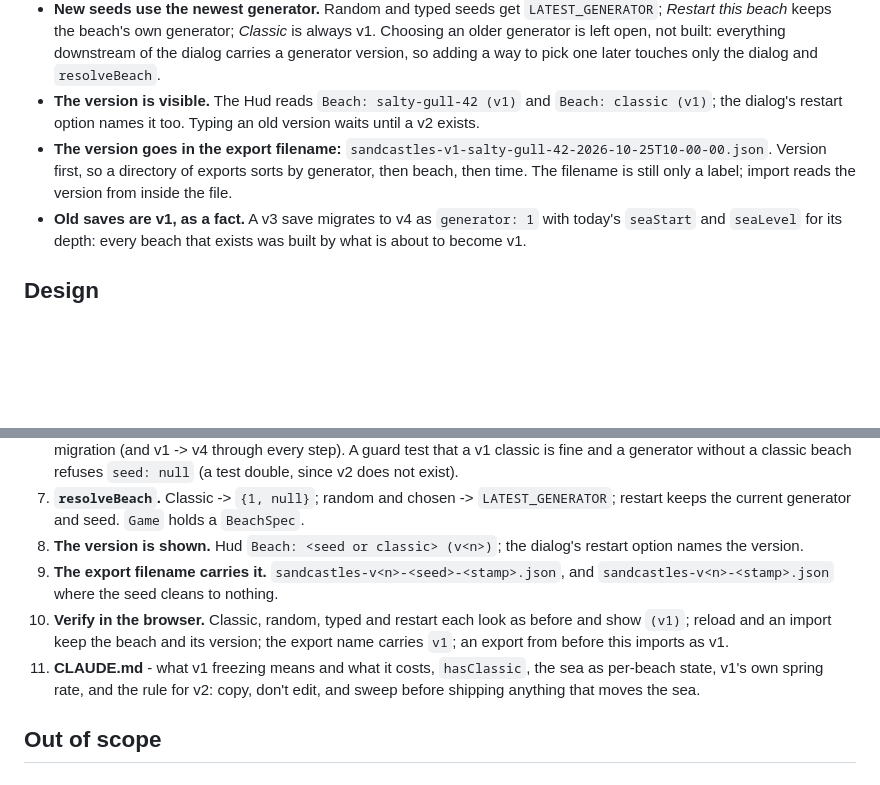
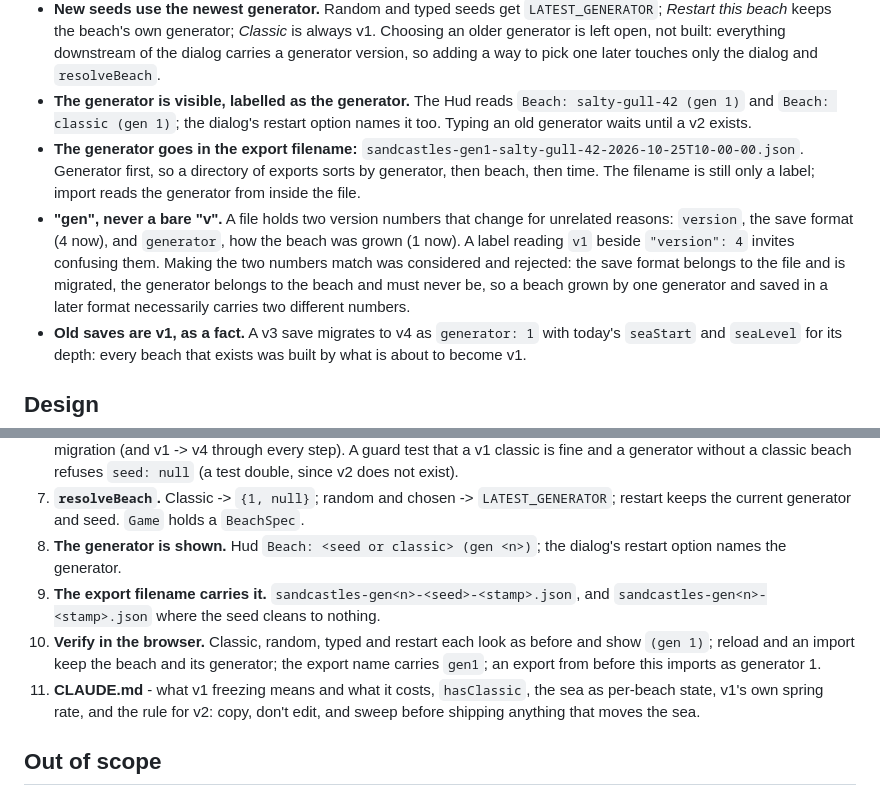
Before and after one commit to cdpjenkins/sandcastles, a Markdown page: PLAN.md, 2 parts joined by grey strips. GitHub-like rendering; blank space fills up the shorter version.

Commit message:
docs: label the generator 'gen', never a bare 'v'
A file holds two version numbers - the save format and the generator - that
change for unrelated reasons, and a 'v1' label beside "version": 4 invites
confusing them. Matching the numbers was considered and rejected.

Co-Authored-By: Claude Opus 5.5 <noreply@anthropic.com>

```diff
--- a/PLAN.md
+++ b/PLAN.md
@@ -48,13 +48,21 @@ grows. This is that decision.
   *Classic* is always v1. Choosing an older generator is left open, not built:
   everything downstream of the dialog carries a generator version, so adding a
   way to pick one later touches only the dialog and `resolveBeach`.
-- **The version is visible.** The Hud reads `Beach: salty-gull-42 (v1)` and
-  `Beach: classic (v1)`; the dialog's restart option names it too. Typing an
-  old version waits until a v2 exists.
-- **The version goes in the export filename:**
-  `sandcastles-v1-salty-gull-42-2026-10-25T10-00-00.json`. Version first, so a
-  directory of exports sorts by generator, then beach, then time. The filename
-  is still only a label; import reads the version from inside the file.
+- **The generator is visible, labelled as the generator.** The Hud reads
+  `Beach: salty-gull-42 (gen 1)` and `Beach: classic (gen 1)`; the dialog's
+  restart option names it too. Typing an old generator waits until a v2 exists.
+- **The generator goes in the export filename:**
+  `sandcastles-gen1-salty-gull-42-2026-10-25T10-00-00.json`. Generator first,
+  so a directory of exports sorts by generator, then beach, then time. The
+  filename is still only a label; import reads the generator from inside the
+  file.
+- **"gen", never a bare "v".** A file holds two version numbers that change
+  for unrelated reasons: `version`, the save format (4 now), and `generator`,
+  how the beach was grown (1 now). A label reading `v1` beside `"version": 4`
+  invites confusing them. Making the two numbers match was considered and
+  rejected: the save format belongs to the file and is migrated, the generator
+  belongs to the beach and must never be, so a beach grown by one generator and
+  saved in a later format necessarily carries two different numbers.
 - **Old saves are v1, as a fact.** A v3 save migrates to v4 as `generator: 1`
   with today's `seaStart` and `seaLevel` for its depth: every beach that exists
   was built by what is about to become v1.
@@ -141,14 +149,14 @@ changes, only where it imports from.
 7. **`resolveBeach`.** Classic -> `{1, null}`; random and chosen ->
    `LATEST_GENERATOR`; restart keeps the current generator and seed. `Game`
    holds a `BeachSpec`.
-8. **The version is shown.** Hud `Beach: <seed or classic> (v<n>)`; the
-   dialog's restart option names the version.
-9. **The export filename carries it.** `sandcastles-v<n>-<seed>-<stamp>.json`,
-   and `sandcastles-v<n>-<stamp>.json` where the seed cleans to nothing.
+8. **The generator is shown.** Hud `Beach: <seed or classic> (gen <n>)`; the
+   dialog's restart option names the generator.
+9. **The export filename carries it.** `sandcastles-gen<n>-<seed>-<stamp>.json`,
+   and `sandcastles-gen<n>-<stamp>.json` where the seed cleans to nothing.
 10. **Verify in the browser.** Classic, random, typed and restart each look as
-    before and show `(v1)`; reload and an import keep the beach and its
-    version; the export name carries `v1`; an export from before this imports
-    as v1.
+    before and show `(gen 1)`; reload and an import keep the beach and its
+    generator; the export name carries `gen1`; an export from before this
+    imports as generator 1.
 11. **CLAUDE.md** - what v1 freezing means and what it costs, `hasClassic`, the
     sea as per-beach state, v1's own spring rate, and the rule for v2: copy,
     don't edit, and sweep before shipping anything that moves the sea.
```
Also changed, not shown: WIP.md (+4 -3 lines).
